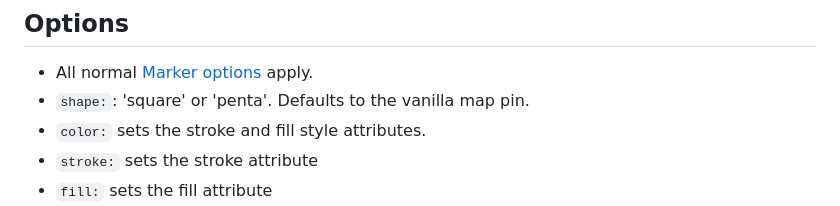
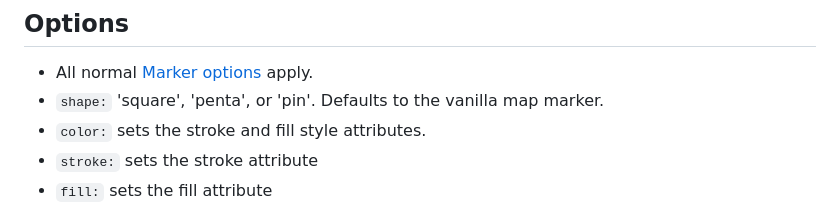
Before and after one commit to almamigratoria-netizen/Leaflet-SVGMarkers, a Markdown page: README.md, the part around the change. GitHub-like rendering.

Commit message:
Add 'pin' shape to options

```diff
--- a/README.md
+++ b/README.md
@@ -25,7 +25,7 @@ newMarker.addTo(map);
 
 ## Options
 * All normal [Marker options](https://leafletjs.com/reference.html#marker-icon) apply.
-* `shape:`: 'square' or 'penta'.  Defaults to the vanilla map pin.
+* `shape:` 'square', 'penta', or 'pin'.  Defaults to the vanilla map marker.
 * `color:` sets the stroke and fill style attributes.
 * `stroke:` sets the stroke attribute
 * `fill:` sets the fill attribute
```
